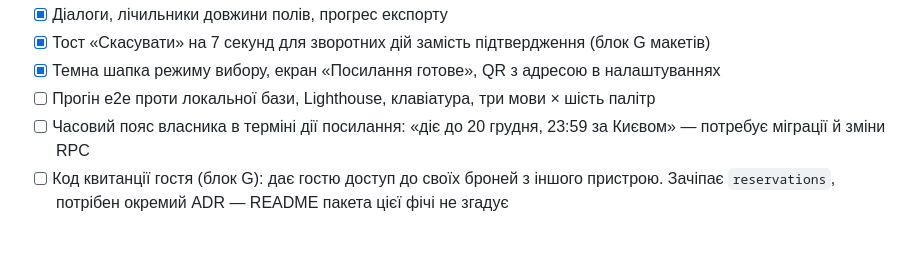
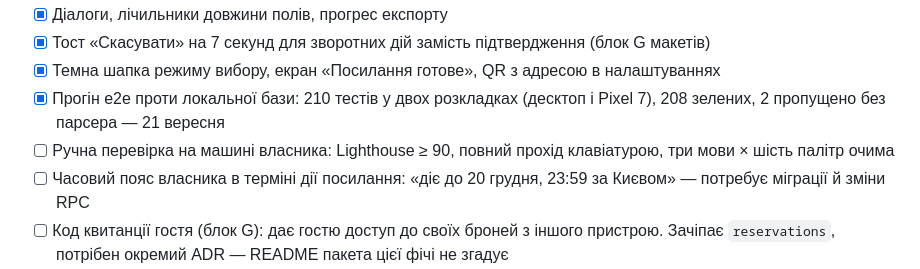
Before and after one commit to yozh150991/Wishlist_personal, a Markdown page: docs/ROADMAP.md, the part around the change. Rendered like a GitHub page; blank space fills up the shorter version.

```diff
--- a/docs/ROADMAP.md
+++ b/docs/ROADMAP.md
@@ -124,7 +124,8 @@
 - [x] Діалоги, лічильники довжини полів, прогрес експорту
 - [x] Тост «Скасувати» на 7 секунд для зворотних дій замість підтвердження (блок G макетів)
 - [x] Темна шапка режиму вибору, екран «Посилання готове», QR з адресою в налаштуваннях
-- [ ] Прогін e2e проти локальної бази, Lighthouse, клавіатура, три мови × шість палітр
+- [x] Прогін e2e проти локальної бази: 210 тестів у двох розкладках (десктоп і Pixel 7), 208 зелених, 2 пропущено без парсера — 21 вересня
+- [ ] Ручна перевірка на машині власника: Lighthouse ≥ 90, повний прохід клавіатурою, три мови × шість палітр очима
 - [ ] Часовий пояс власника в терміні дії посилання: «діє до 20 грудня, 23:59 за Києвом» — потребує міграції й зміни RPC
 - [ ] Код квитанції гостя (блок G): дає гостю доступ до своїх броней з іншого пристрою. Зачіпає `reservations`, потрібен окремий ADR — README пакета цієї фічі не згадує
 
```
Also changed, not shown: README.md (+1 -1 lines), docs/TESTING.md (+3 -1 lines).
